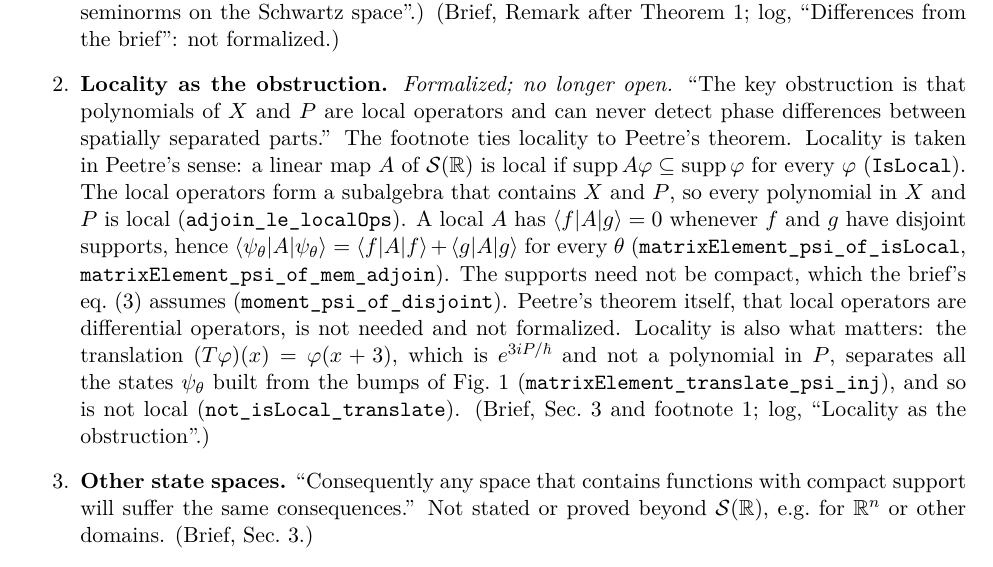
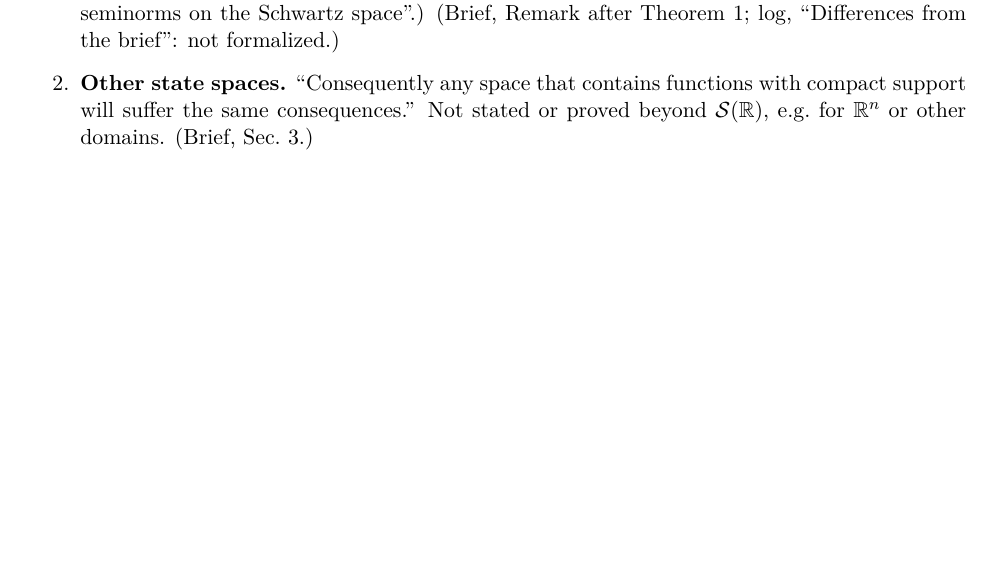
Before and after one commit to rwst/AoP-lean, a LaTeX document (briefs/SchwartzMomentProblem/open-problems.tex): part of page 1 of 2, cut so that both start at the same text, the shorter picture padded with empty space. Compiled offline with pdfLaTeX.

Commit message:
Drop the locality item from the Schwartz moment problem's open problems
It is formalized; the log records it under "Locality as the obstruction".

Co-Authored-By: Claude Opus 5.5 <noreply@anthropic.com>

```diff
--- a/briefs/SchwartzMomentProblem/open-problems.tex
+++ b/briefs/SchwartzMomentProblem/open-problems.tex
@@ -37,23 +37,6 @@ Open problems raised by the technical brief in this directory, and by its Lean f
   itself is formalized for the brief ``Equivalence of sup-norm, $L^1$, and $L^2$ seminorms on the
   Schwartz space''.) (Brief, Remark after Theorem~1; log, ``Differences from the brief'': not
   formalized.)
-\item \textbf{Locality as the obstruction.} \emph{Formalized; no longer open.} ``The key
-  obstruction is that polynomials of $X$ and $P$ are local operators and can never detect phase
-  differences between spatially separated parts.'' The footnote ties locality to Peetre's
-  theorem. Locality is taken in Peetre's sense: a linear map $A$ of $\mathcal{S}(\mathbb{R})$ is
-  local if $\operatorname{supp} A\varphi \subseteq \operatorname{supp}\varphi$ for every
-  $\varphi$ (\lean{IsLocal}). The local operators form a subalgebra that contains $X$ and $P$, so
-  every polynomial in $X$ and $P$ is local (\lean{adjoin_le_localOps}). A local $A$ has
-  $\braket{f|A|g} = 0$ whenever $f$ and $g$ have disjoint supports, hence
-  $\braket{\psi_\theta|A|\psi_\theta} = \braket{f|A|f} + \braket{g|A|g}$ for every $\theta$
-  (\lean{matrixElement_psi_of_isLocal}, \lean{matrixElement_psi_of_mem_adjoin}). The supports
-  need not be compact, which the brief's eq.~(3) assumes (\lean{moment_psi_of_disjoint}).
-  Peetre's theorem itself, that local operators are differential operators, is not needed and
-  not formalized. Locality is also what matters: the translation $(T\varphi)(x) =
-  \varphi(x+3)$, which is $e^{3iP/\hbar}$ and not a polynomial in $P$, separates all the states
-  $\psi_\theta$ built from the bumps of Fig.~1 (\lean{matrixElement_translate_psi_inj}), and so
-  is not local (\lean{not_isLocal_translate}). (Brief, Sec.~3 and footnote~1; log, ``Locality as
-  the obstruction''.)
 \item \textbf{Other state spaces.} ``Consequently any space that contains functions with compact
   support will suffer the same consequences.'' Not stated or proved beyond
   $\mathcal{S}(\mathbb{R})$, e.g.\ for $\mathbb{R}^n$ or other domains. (Brief, Sec.~3.)
```
Also changed, not shown: briefs/SchwartzMomentProblem/open-problems.pdf.
